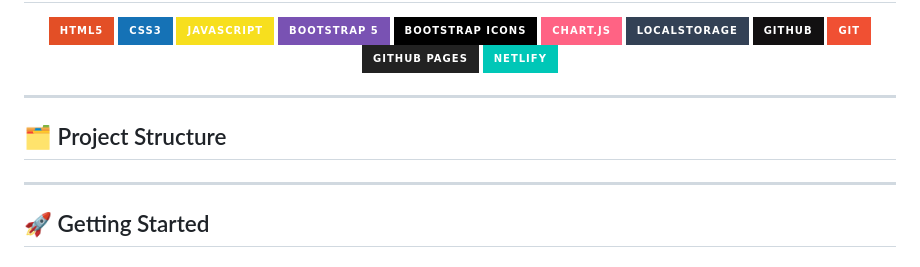
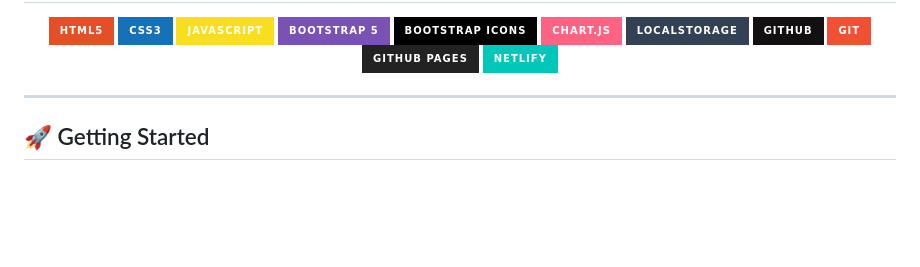
Before and after one commit to smooth-glitch/ERP-CUSTOMER-WEBPAGE, a Markdown page: README.md, the part around the change. Drawn GitHub-style; badges without logos; blank space fills up the shorter version.

```diff
--- a/README.md
+++ b/README.md
@@ -38,11 +38,6 @@ A modern, responsive **ERP customer/workspace portal** built with **HTML**, **CS
   <img src="https://img.shields.io/badge/GitHub%20Pages-222222?style=for-the-badge&logo=githubpages&logoColor=white" alt="GitHub Pages"/>
   <img src="https://img.shields.io/badge/Netlify-00C7B7?style=for-the-badge&logo=netlify&logoColor=white" alt="Netlify"/>
 </p>
-
----
-
-## 🗂️ Project Structure
-
 
 ---
 
```
